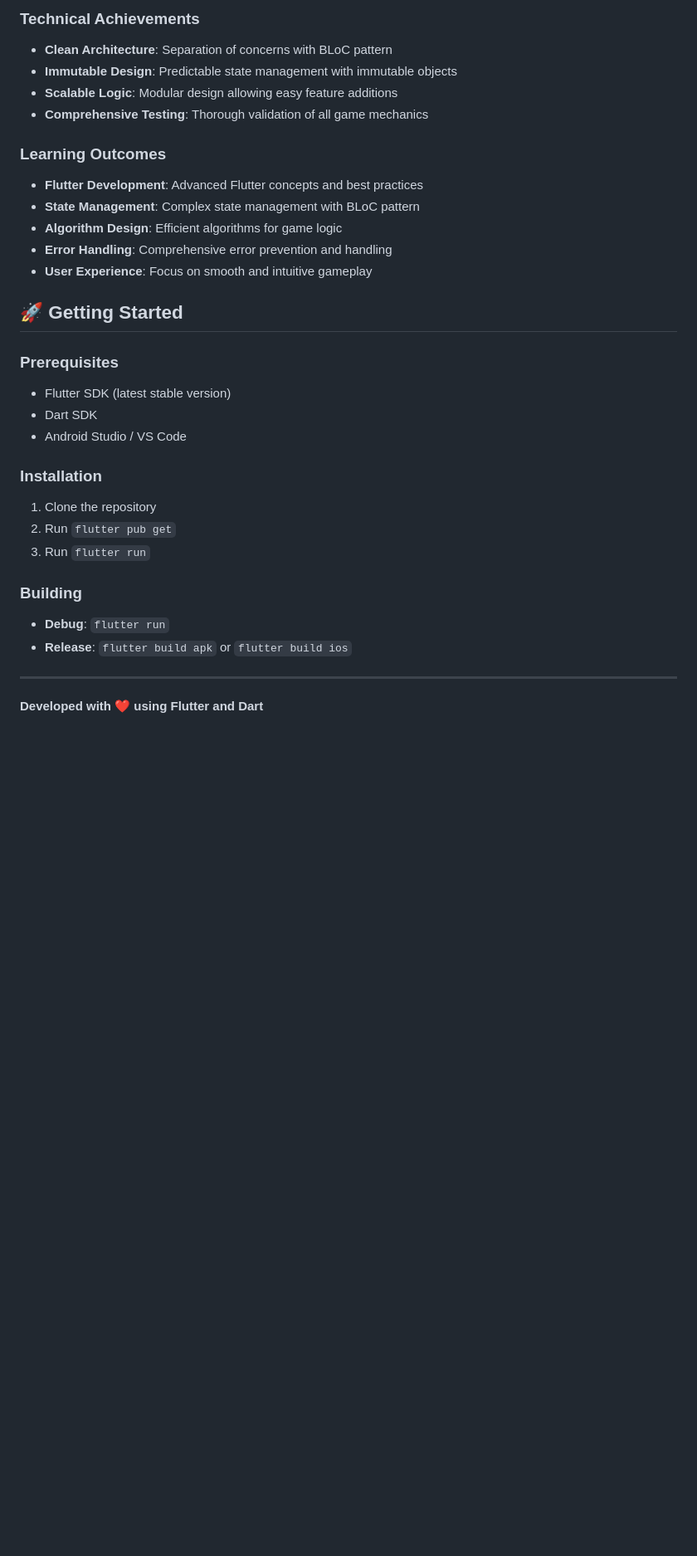
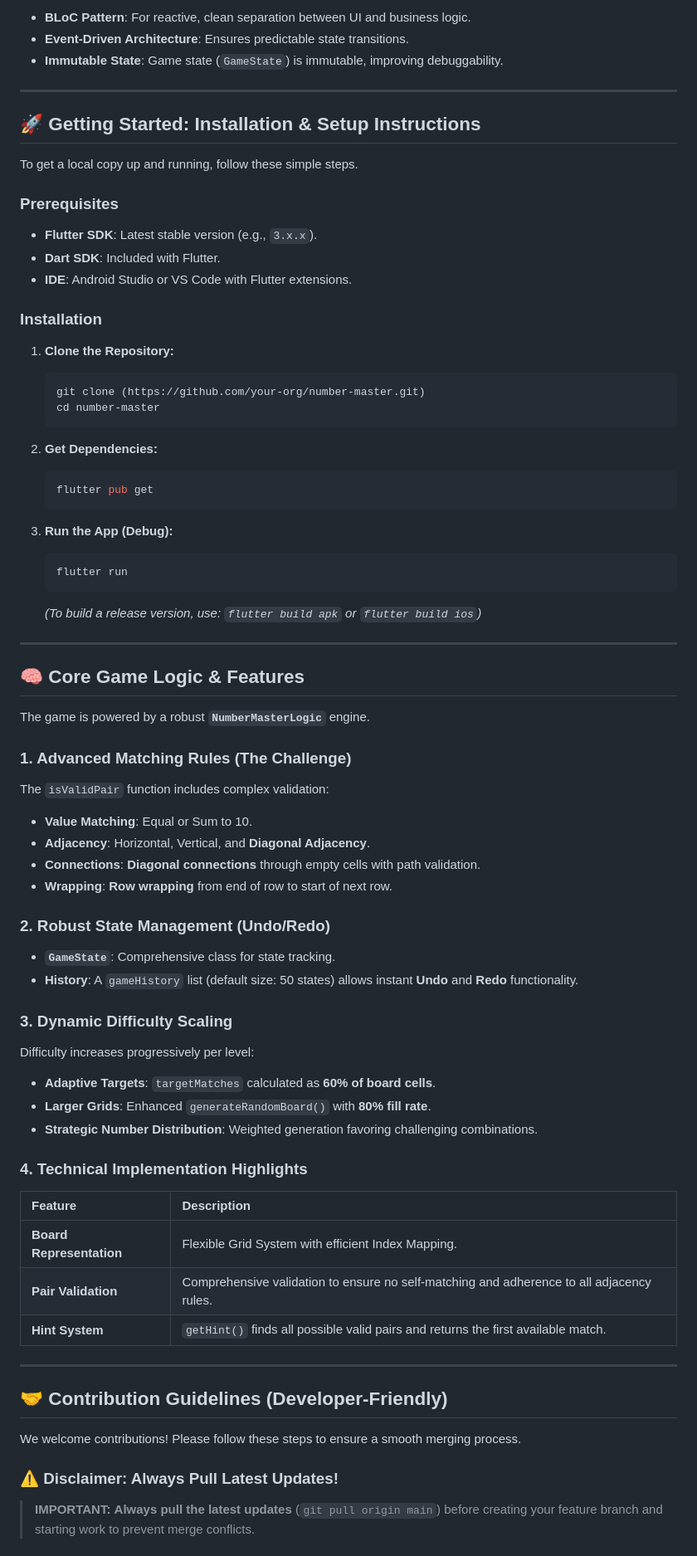
Before and after one commit to aavvvacado/Number-Master, a Markdown page: README.md, the part around one of its changes. Shown at 83% size. Rendered like a GitHub page; blank space fills up the shorter version.

````diff
--- a/README.md
+++ b/README.md
@@ -226,32 +42,73 @@ static void printBoard() {
-### Technical Achievements
-- **Clean Architecture**: Separation of concerns with BLoC pattern
-- **Immutable Design**: Predictable state management with immutable objects
-- **Scalable Logic**: Modular design allowing easy feature additions
-- **Comprehensive Testing**: Thorough validation of all game mechanics
-
-### Learning Outcomes
-- **Flutter Development**: Advanced Flutter concepts and best practices
-- **State Management**: Complex state management with BLoC pattern
-- **Algorithm Design**: Efficient algorithms for game logic
-- **Error Handling**: Comprehensive error prevention and handling
-- **User Experience**: Focus on smooth and intuitive gameplay
-
-## 🚀 Getting Started
-
-### Prerequisites
-- Flutter SDK (latest stable version)
-- Dart SDK
-- Android Studio / VS Code
-
-### Installation
-1. Clone the repository
-2. Run `flutter pub get`
-3. Run `flutter run`
-
-### Building
-- **Debug**: `flutter run`
-- **Release**: `flutter build apk` or `flutter build ios`
+* **BLoC Pattern**: For reactive, clean separation between UI and business logic.
+* **Event-Driven Architecture**: Ensures predictable state transitions.
+* **Immutable State**: Game state (`GameState`) is immutable, improving debuggability.
 
 ---
 
-**Developed with ❤️ using Flutter and Dart**
+## 🚀 Getting Started: Installation & Setup Instructions
+
+To get a local copy up and running, follow these simple steps.
+
+### Prerequisites
+* **Flutter SDK**: Latest stable version (e.g., `3.x.x`).
+* **Dart SDK**: Included with Flutter.
+* **IDE**: Android Studio or VS Code with Flutter extensions.
+
+### Installation
+
+1.  **Clone the Repository:**
+    ```bash
+    git clone (https://github.com/your-org/number-master.git)
+    cd number-master
+    ```
+
+2.  **Get Dependencies:**
+    ```bash
+    flutter pub get
+    ```
+
+3.  **Run the App (Debug):**
+    ```bash
+    flutter run
+    ```
+    *(To build a release version, use: `flutter build apk` or `flutter build ios`)*
+
+---
+
+## 🧠 Core Game Logic & Features
+
+The game is powered by a robust **`NumberMasterLogic`** engine.
+
+### 1. Advanced Matching Rules (The Challenge)
+The `isValidPair` function includes complex validation:
+* **Value Matching**: Equal or Sum to 10.
+* **Adjacency**: Horizontal, Vertical, and **Diagonal Adjacency**.
+* **Connections**: **Diagonal connections** through empty cells with path validation.
+* **Wrapping**: **Row wrapping** from end of row to start of next row.
+
+### 2. Robust State Management (Undo/Redo)
+* **`GameState`**: Comprehensive class for state tracking.
+* **History**: A `gameHistory` list (default size: 50 states) allows instant **Undo** and **Redo** functionality.
+
+### 3. Dynamic Difficulty Scaling
+Difficulty increases progressively per level:
+* **Adaptive Targets**: `targetMatches` calculated as **60% of board cells**.
+* **Larger Grids**: Enhanced `generateRandomBoard()` with **80% fill rate**.
+* **Strategic Number Distribution**: Weighted generation favoring challenging combinations.
+
+### 4. Technical Implementation Highlights
+| Feature | Description |
+| :--- | :--- |
+| **Board Representation** | Flexible Grid System with efficient Index Mapping. |
+| **Pair Validation** | Comprehensive validation to ensure no self-matching and adherence to all adjacency rules. |
+| **Hint System** | `getHint()` finds all possible valid pairs and returns the first available match. |
+
+---
+
+## 🤝 Contribution Guidelines (Developer-Friendly)
+
+We welcome contributions! Please follow these steps to ensure a smooth merging process.
+
+### ⚠️ Disclaimer: Always Pull Latest Updates!
+> **IMPORTANT:** **Always pull the latest updates** (`git pull origin main`) before creating your feature branch and starting work to prevent merge conflicts.
+
````
Also changed, not shown: other parts of README.md (+52 -211 lines).
